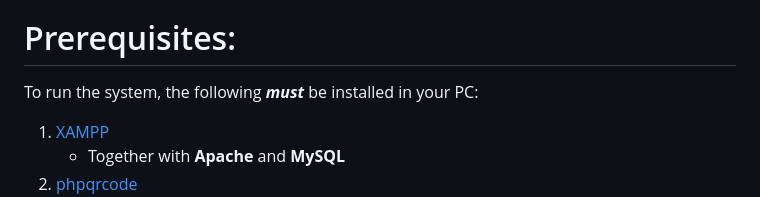
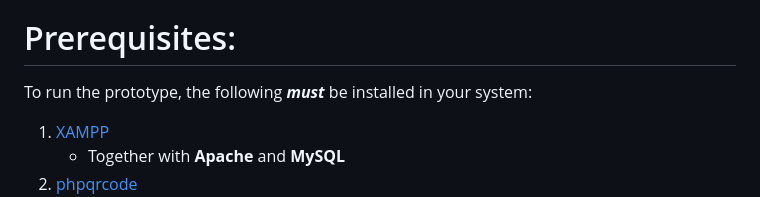
Before and after one commit to CACabusas/MVFM, a Markdown page: README.md, the part around the change. Drawn GitHub-style.

```diff
--- a/README.md
+++ b/README.md
@@ -2,7 +2,7 @@
 _Mindanao Generation Vehicle Fleet Management_ (**MVFM**) is a web-based fleet management system **prototype** made for **National Power Corporation - Mindanao Generation**
 
 # Prerequisites:
-To run the system, the following **_must_** be installed in your PC:
+To run the prototype, the following **_must_** be installed in your system:
 1. [XAMPP](https://www.apachefriends.org/download.html)
    - Together with **Apache** and **MySQL**
 2. [phpqrcode](https://github.com/lasalesi/phpqrcode)
```
